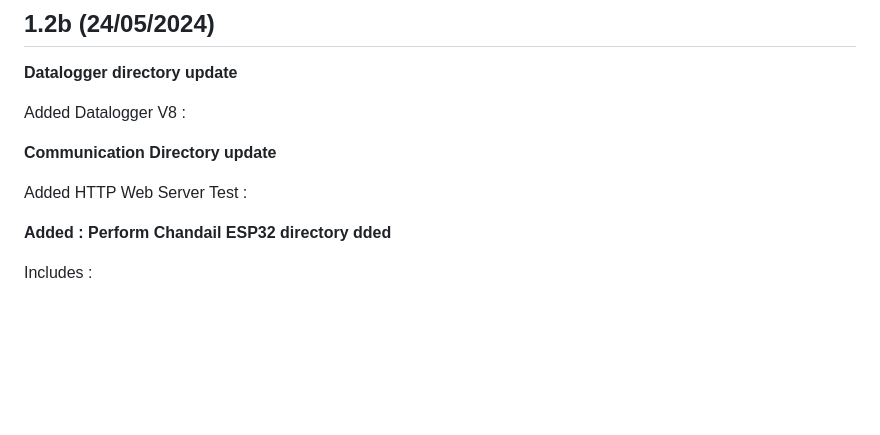
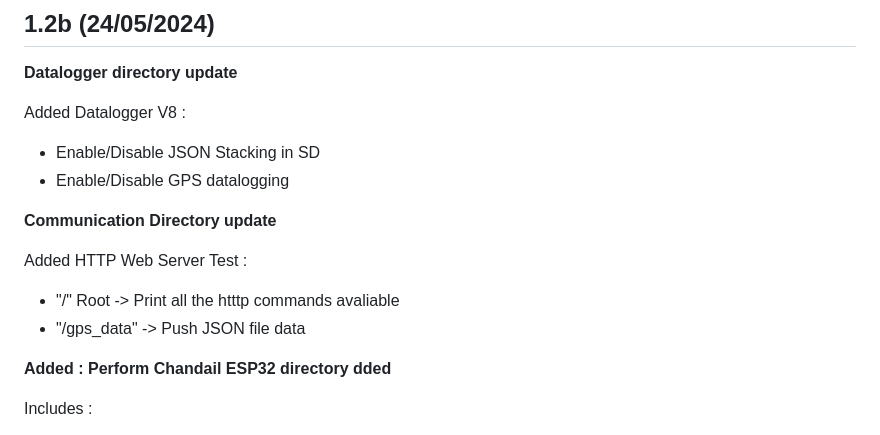
Before and after one commit to TL-Gamma/Perform-Chandail, a Markdown page: README.md, the part around the change. GitHub-like rendering; blank space fills up the shorter version.

```diff
--- a/README.md
+++ b/README.md
@@ -15,10 +15,15 @@ To simulate communication beetween ESP32 & mobile app, Python programs are used
 
 
 Added Datalogger V8 :
+* Enable/Disable JSON Stacking in SD
+* Enable/Disable GPS datalogging
 
 **Communication Directory update**
 
 Added HTTP Web Server Test :
+* "/" Root -> Print all the htttp commands avaliable
+* "/gps_data" -> Push JSON file data
+
 
 **Added : Perform Chandail ESP32 directory dded**
 
```
